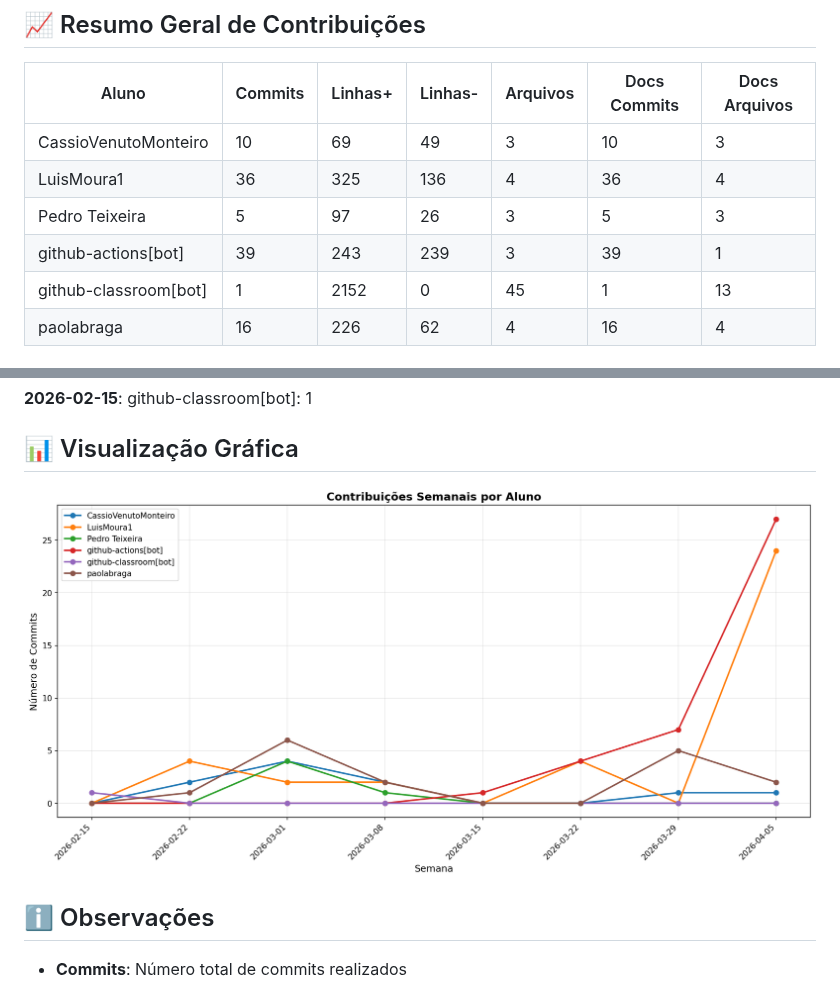
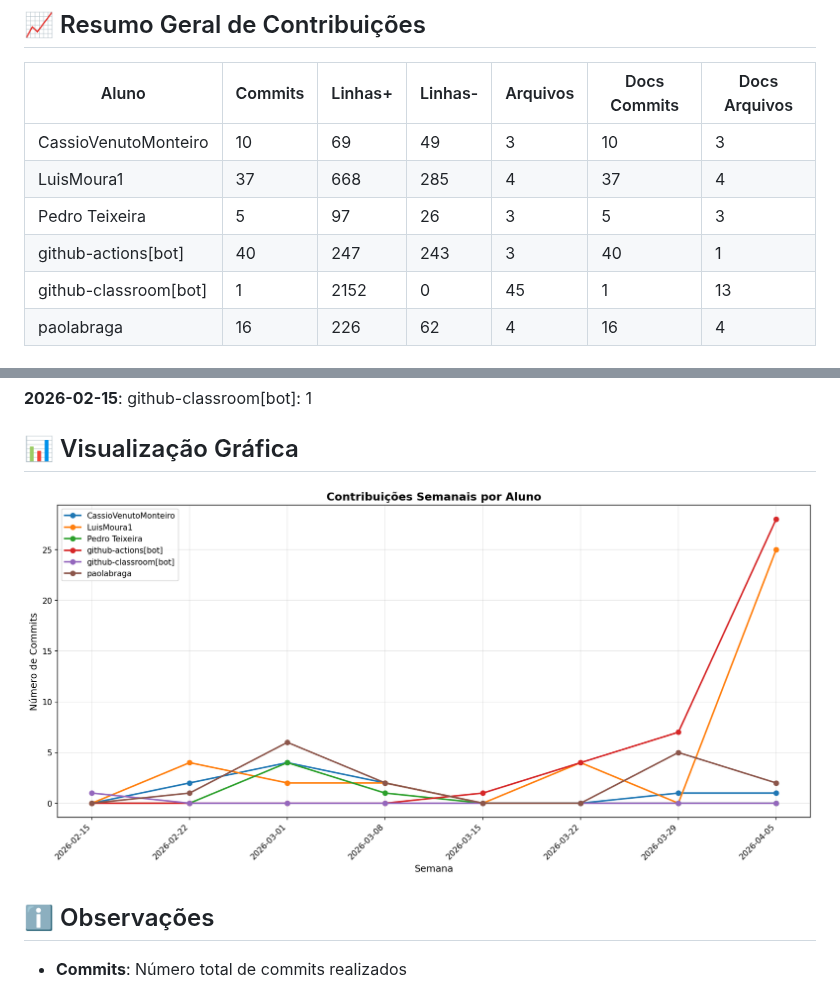
Before and after one commit to ICEI-PUC-Minas-PMV-SI/pmv-si-2026-1-pe6-t2-t2-g9-E-Commerce-Escalavel, a Markdown page: docs/CONTRIBUTION_REPORT.md, 2 parts joined by grey strips. Drawn GitHub-style; pictures changed too: docs/img/contribution-weekly.png.

```diff
--- a/docs/CONTRIBUTION_REPORT.md
+++ b/docs/CONTRIBUTION_REPORT.md
@@ -9,9 +9,9 @@
 | Aluno                 |   Commits |   Linhas+ |   Linhas- |   Arquivos |   Docs Commits |   Docs Arquivos |
 |-----------------------|-----------|-----------|-----------|------------|----------------|-----------------|
 | CassioVenutoMonteiro  |        10 |        69 |        49 |          3 |             10 |               3 |
-| LuisMoura1            |        36 |       325 |       136 |          4 |             36 |               4 |
+| LuisMoura1            |        37 |       668 |       285 |          4 |             37 |               4 |
 | Pedro Teixeira        |         5 |        97 |        26 |          3 |              5 |               3 |
-| github-actions[bot]   |        39 |       243 |       239 |          3 |             39 |               1 |
+| github-actions[bot]   |        40 |       247 |       243 |          3 |             40 |               1 |
 | github-classroom[bot] |         1 |      2152 |         0 |         45 |              1 |              13 |
 | paolabraga            |        16 |       226 |        62 |          4 |             16 |               4 |
 
```
Also changed, not shown: other parts of docs/CONTRIBUTION_REPORT.md (+2 -2 lines), docs/img/contribution-total.png.
